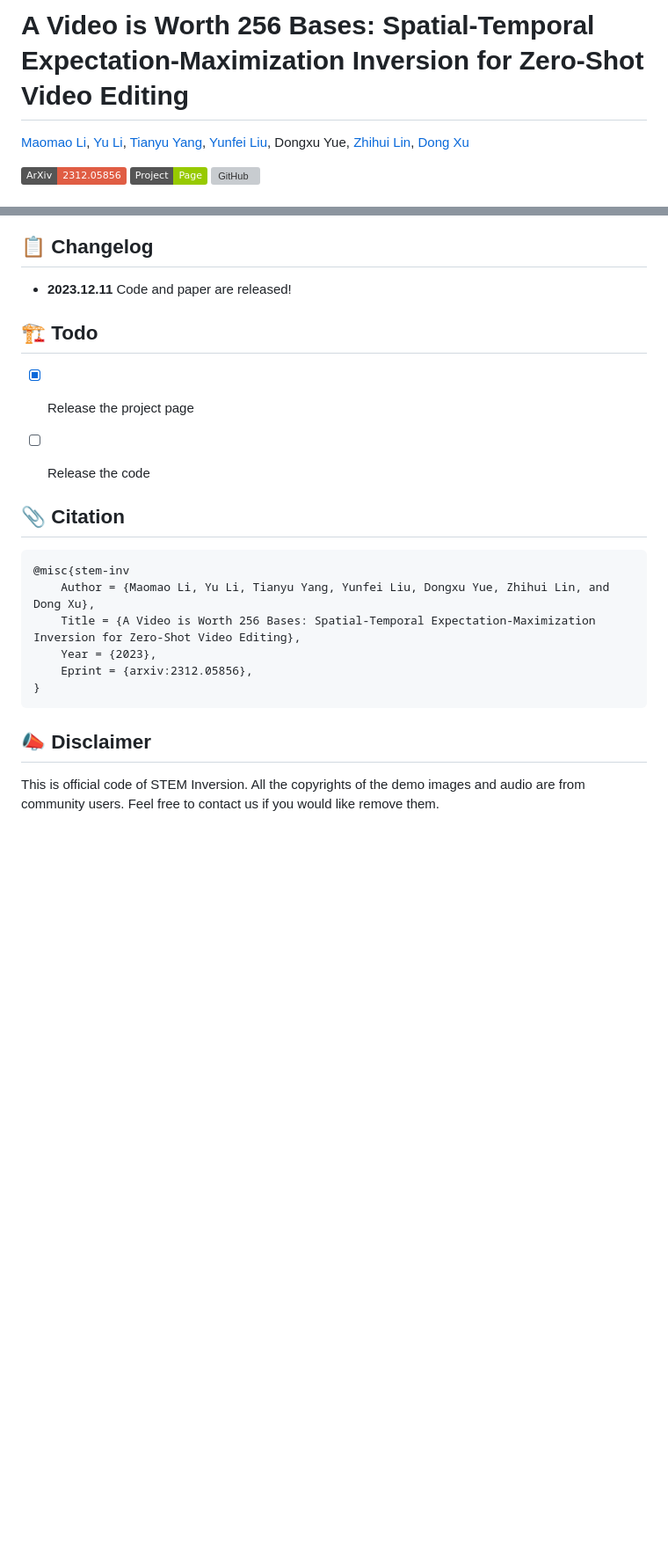
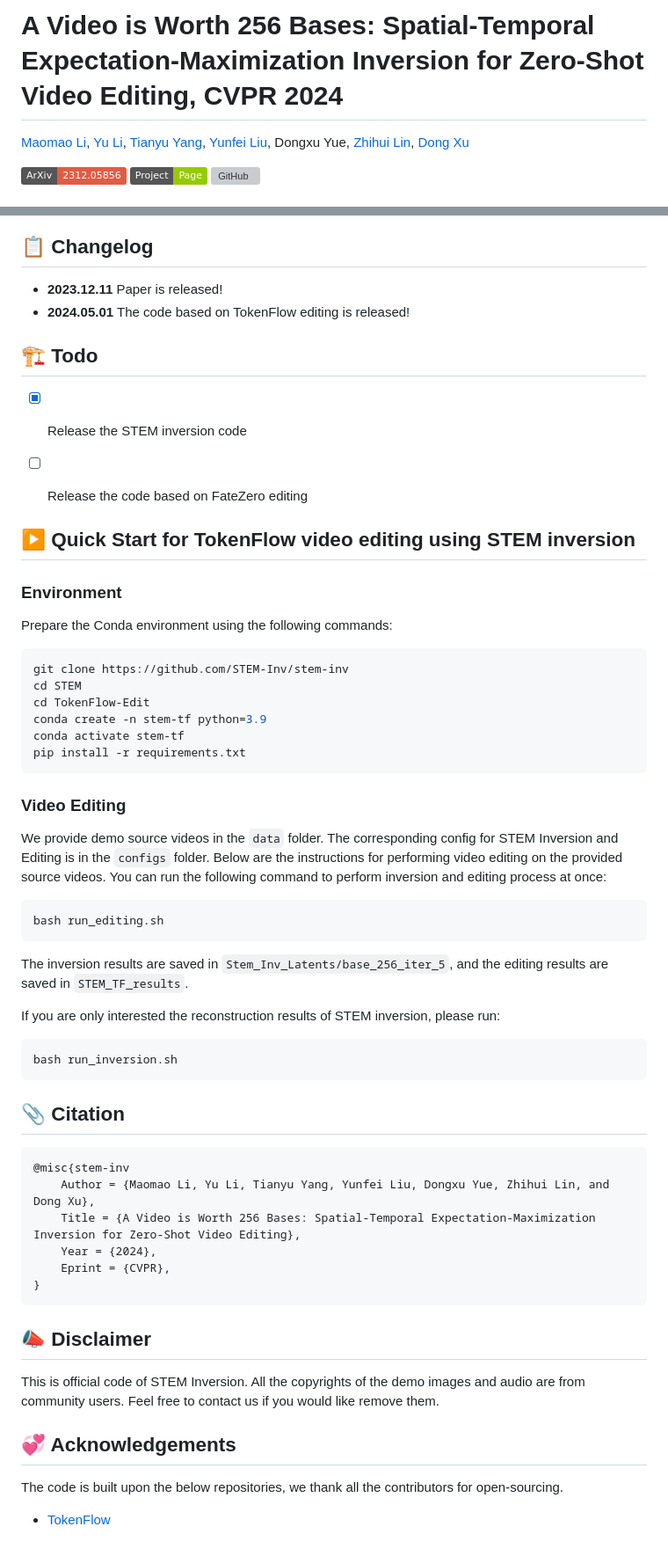
Before and after one commit to STEM-Inv/STEM-Inv, a Markdown page: README.md, 2 parts joined by grey strips. Shown at 88% size. Drawn GitHub-style; badges without logos; blank space fills up the shorter version; grey boxes are pictures that could not be loaded.

````diff
--- a/README.md
+++ b/README.md
@@ -1,4 +1,4 @@
-# A Video is Worth 256 Bases: Spatial-Temporal Expectation-Maximization Inversion for Zero-Shot Video Editing
+# A Video is Worth 256 Bases: Spatial-Temporal Expectation-Maximization Inversion for Zero-Shot Video Editing, CVPR 2024
 
 [Maomao Li](https://scholar.google.com/citations?user=ym_t6QYAAAAJ&hl=en&oi=ao),
 [Yu Li](https://yu-li.github.io/),
@@ -33,13 +33,44 @@ The illustration of the proposed STEM inversion method. We estimate a more compa
 
 ## 📋 Changelog
 
-- **2023.12.11** Code and paper are released!
+- **2023.12.11** Paper is released!
+- **2024.05.01** The code based on TokenFlow editing is released!
 
 ## 🏗️ Todo
 
-- [x] Release the project page
-- [ ] Release the code
+- [x] Release the STEM inversion code
+- [ ] Release the code based on FateZero editing
 
+
+## ▶️ Quick Start for TokenFlow video editing using STEM inversion
+### Environment
+Prepare the Conda environment using the following commands:
+```bash
+git clone https://github.com/STEM-Inv/stem-inv
+cd STEM
+cd TokenFlow-Edit
+conda create -n stem-tf python=3.9
+conda activate stem-tf
+pip install -r requirements.txt
+```
+
+
+### Video Editing
+We provide demo source videos in the ```data``` folder.
+The corresponding config for STEM Inversion and Editing is in the ```configs``` folder.
+Below are the instructions for performing video editing on the provided source videos.
+You can run the following command to perform inversion and editing process at once:
+```bash
+bash run_editing.sh
+```
+The inversion results are saved in ```Stem_Inv_Latents/base_256_iter_5```, and the editing results are saved in ```STEM_TF_results```.
+
+
+
+If you are only interested the reconstruction results of STEM inversion, please run:
+```bash
+bash run_inversion.sh
+```
 
 
 
@@ -49,12 +80,10 @@ The illustration of the proposed STEM inversion method. We estimate a more compa
 @misc{stem-inv
     Author = {Maomao Li, Yu Li, Tianyu Yang, Yunfei Liu, Dongxu Yue, Zhihui Lin, and Dong Xu},
     Title = {A Video is Worth 256 Bases: Spatial-Temporal Expectation-Maximization Inversion for Zero-Shot Video Editing},
-    Year = {2023},
-    Eprint = {arxiv:2312.05856},
+    Year = {2024},
+    Eprint = {CVPR},
 }
 ```
-
-
 
 
 ## 📣 Disclaimer
@@ -62,3 +91,7 @@ The illustration of the proposed STEM inversion method. We estimate a more compa
 This is official code of STEM Inversion.
 All the copyrights of the demo images and audio are from community users.
 Feel free to contact us if you would like remove them.
+
+## 💞 Acknowledgements
+The code is built upon the below repositories, we thank all the contributors for open-sourcing.
+* [TokenFlow](https://github.com/omerbt/TokenFlow)
````
